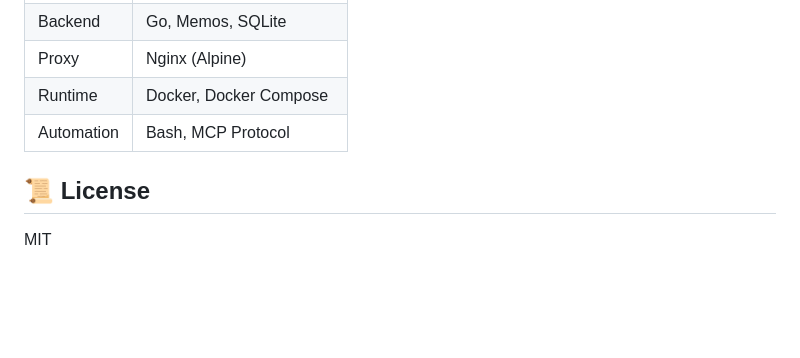
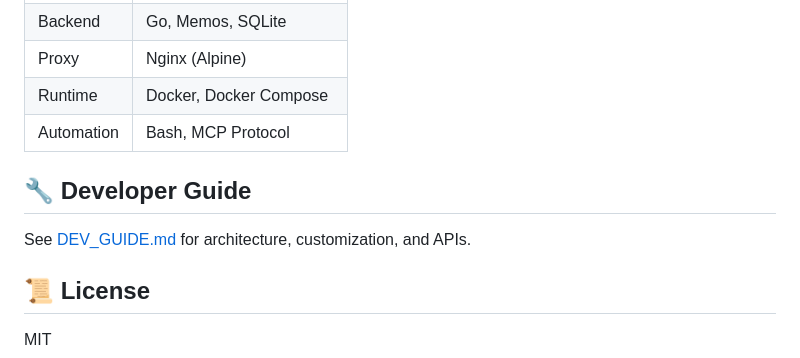
Before and after one commit to hanasite/StarryNight, a Markdown page: README.md, the part around the change. Rendered like a GitHub page; blank space fills up the shorter version.

```diff
--- a/README.md
+++ b/README.md
@@ -136,6 +136,10 @@ Perfect for anyone who:
 | Runtime | Docker, Docker Compose |
 | Automation | Bash, MCP Protocol |
 
+## 🔧 Developer Guide
+
+See [DEV_GUIDE.md](DEV_GUIDE.md) for architecture, customization, and APIs.
+
 ## 📜 License
 
 MIT
```
Also changed, not shown: DEV_GUIDE.md (added, +220 -0 lines), README.zh.md (+4 -0 lines).
